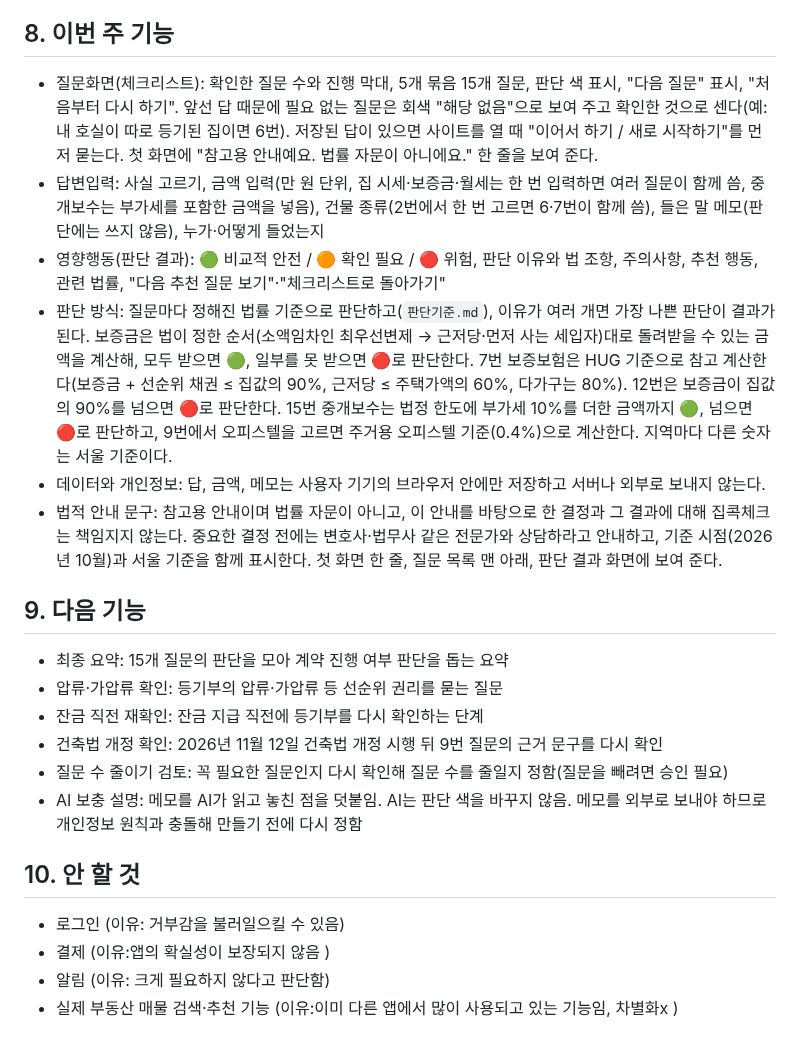
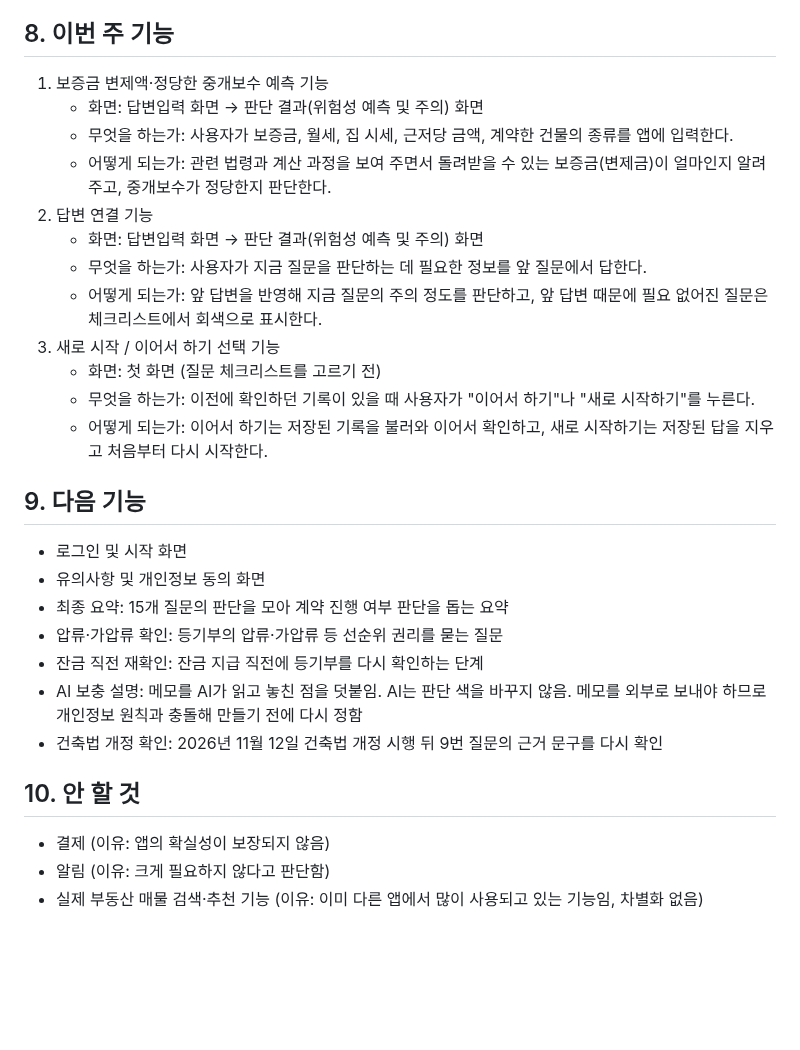
Before and after one commit to yeongseo728/mvp1, a Markdown page: docs/PRD_v0.6.md, the part around one of its changes. GitHub-like rendering; blank space fills up the shorter version.

```diff
--- a/docs/PRD_v0.6.md
+++ b/docs/PRD_v0.6.md
@@ -40,22 +50,28 @@
 
 ## 8. 이번 주 기능
-- 질문화면(체크리스트): 확인한 질문 수와 진행 막대, 5개 묶음 15개 질문, 판단 색 표시, "다음 질문" 표시, "처음부터 다시 하기". 앞선 답 때문에 필요 없는 질문은 회색 "해당 없음"으로 보여 주고 확인한 것으로 센다(예: 내 호실이 따로 등기된 집이면 6번). 저장된 답이 있으면 사이트를 열 때 "이어서 하기 / 새로 시작하기"를 먼저 묻는다. 첫 화면에 "참고용 안내예요. 법률 자문이 아니에요." 한 줄을 보여 준다.
-- 답변입력: 사실 고르기, 금액 입력(만 원 단위, 집 시세·보증금·월세는 한 번 입력하면 여러 질문이 함께 씀, 중개보수는 부가세를 포함한 금액을 넣음), 건물 종류(2번에서 한 번 고르면 6·7번이 함께 씀), 들은 말 메모(판단에는 쓰지 않음), 누가·어떻게 들었는지
-- 영향행동(판단 결과): 🟢 비교적 안전 / 🟠 확인 필요 / 🔴 위험, 판단 이유와 법 조항, 주의사항, 추천 행동, 관련 법률, "다음 추천 질문 보기"·"체크리스트로 돌아가기"
-- 판단 방식: 질문마다 정해진 법률 기준으로 판단하고(`판단기준.md`), 이유가 여러 개면 가장 나쁜 판단이 결과가 된다. 보증금은 법이 정한 순서(소액임차인 최우선변제 → 근저당·먼저 사는 세입자)대로 돌려받을 수 있는 금액을 계산해, 모두 받으면 🟢, 일부를 못 받으면 🔴로 판단한다. 7번 보증보험은 HUG 기준으로 참고 계산한다(보증금 + 선순위 채권 ≤ 집값의 90%, 근저당 ≤ 주택가액의 60%, 다가구는 80%). 12번은 보증금이 집값의 90%를 넘으면 🔴로 판단한다. 15번 중개보수는 법정 한도에 부가세 10%를 더한 금액까지 🟢, 넘으면 🔴로 판단하고, 9번에서 오피스텔을 고르면 주거용 오피스텔 기준(0.4%)으로 계산한다. 지역마다 다른 숫자는 서울 기준이다.
-- 데이터와 개인정보: 답, 금액, 메모는 사용자 기기의 브라우저 안에만 저장하고 서버나 외부로 보내지 않는다.
-- 법적 안내 문구: 참고용 안내이며 법률 자문이 아니고, 이 안내를 바탕으로 한 결정과 그 결과에 대해 집콕체크는 책임지지 않는다. 중요한 결정 전에는 변호사·법무사 같은 전문가와 상담하라고 안내하고, 기준 시점(2026년 10월)과 서울 기준을 함께 표시한다. 첫 화면 한 줄, 질문 목록 맨 아래, 판단 결과 화면에 보여 준다.
+1. 보증금 변제액·정당한 중개보수 예측 기능
+   - 화면: 답변입력 화면 → 판단 결과(위험성 예측 및 주의) 화면
+   - 무엇을 하는가: 사용자가 보증금, 월세, 집 시세, 근저당 금액, 계약한 건물의 종류를 앱에 입력한다.
+   - 어떻게 되는가: 관련 법령과 계산 과정을 보여 주면서 돌려받을 수 있는 보증금(변제금)이 얼마인지 알려 주고, 중개보수가 정당한지 판단한다.
+2. 답변 연결 기능
+   - 화면: 답변입력 화면 → 판단 결과(위험성 예측 및 주의) 화면
+   - 무엇을 하는가: 사용자가 지금 질문을 판단하는 데 필요한 정보를 앞 질문에서 답한다.
+   - 어떻게 되는가: 앞 답변을 반영해 지금 질문의 주의 정도를 판단하고, 앞 답변 때문에 필요 없어진 질문은 체크리스트에서 회색으로 표시한다.
+3. 새로 시작 / 이어서 하기 선택 기능
+   - 화면: 첫 화면 (질문 체크리스트를 고르기 전)
+   - 무엇을 하는가: 이전에 확인하던 기록이 있을 때 사용자가 "이어서 하기"나 "새로 시작하기"를 누른다.
+   - 어떻게 되는가: 이어서 하기는 저장된 기록을 불러와 이어서 확인하고, 새로 시작하기는 저장된 답을 지우고 처음부터 다시 시작한다.
 
 ## 9. 다음 기능
+- 로그인 및 시작 화면
+- 유의사항 및 개인정보 동의 화면
 - 최종 요약: 15개 질문의 판단을 모아 계약 진행 여부 판단을 돕는 요약
 - 압류·가압류 확인: 등기부의 압류·가압류 등 선순위 권리를 묻는 질문
 - 잔금 직전 재확인: 잔금 지급 직전에 등기부를 다시 확인하는 단계
+- AI 보충 설명: 메모를 AI가 읽고 놓친 점을 덧붙임. AI는 판단 색을 바꾸지 않음. 메모를 외부로 보내야 하므로 개인정보 원칙과 충돌해 만들기 전에 다시 정함
 - 건축법 개정 확인: 2026년 11월 12일 건축법 개정 시행 뒤 9번 질문의 근거 문구를 다시 확인
-- 질문 수 줄이기 검토: 꼭 필요한 질문인지 다시 확인해 질문 수를 줄일지 정함(질문을 빼려면 승인 필요)
-- AI 보충 설명: 메모를 AI가 읽고 놓친 점을 덧붙임. AI는 판단 색을 바꾸지 않음. 메모를 외부로 보내야 하므로 개인정보 원칙과 충돌해 만들기 전에 다시 정함
 
 ## 10. 안 할 것
-- 로그인 (이유: 거부감을 불러일으킬 수 있음)
-- 결제 (이유:앱의 확실성이 보장되지 않음 )
+- 결제 (이유: 앱의 확실성이 보장되지 않음)
 - 알림 (이유: 크게 필요하지 않다고 판단함)
-- 실제 부동산 매물 검색·추천 기능 (이유:이미 다른 앱에서 많이 사용되고 있는 기능임, 차별화x  )
+- 실제 부동산 매물 검색·추천 기능 (이유: 이미 다른 앱에서 많이 사용되고 있는 기능임, 차별화 없음)
```
Also changed, not shown: other parts of docs/PRD_v0.6.md (+29 -19 lines), CLAUDE.md (+2 -1 lines).
